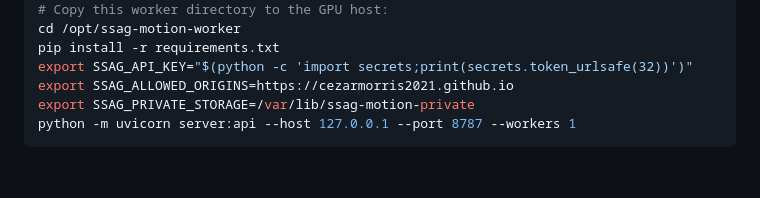
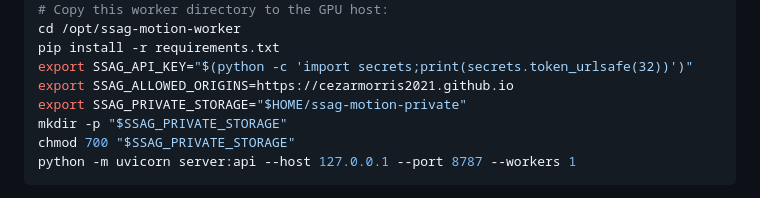
Before and after one commit to cezarmorris2021/ssag-hub-site, a Markdown page: motion-studio/worker/README.md, the part around the change. GitHub-like rendering; blank space fills up the shorter version.

Commit message:
Document writable owner-private worker storage path

````diff
--- a/motion-studio/worker/README.md
+++ b/motion-studio/worker/README.md
@@ -44,7 +44,9 @@ cd /opt/ssag-motion-worker
 pip install -r requirements.txt
 export SSAG_API_KEY="$(python -c 'import secrets;print(secrets.token_urlsafe(32))')"
 export SSAG_ALLOWED_ORIGINS=https://cezarmorris2021.github.io
-export SSAG_PRIVATE_STORAGE=/var/lib/ssag-motion-private
+export SSAG_PRIVATE_STORAGE="$HOME/ssag-motion-private"
+mkdir -p "$SSAG_PRIVATE_STORAGE"
+chmod 700 "$SSAG_PRIVATE_STORAGE"
 python -m uvicorn server:api --host 127.0.0.1 --port 8787 --workers 1
 ```
 
````
